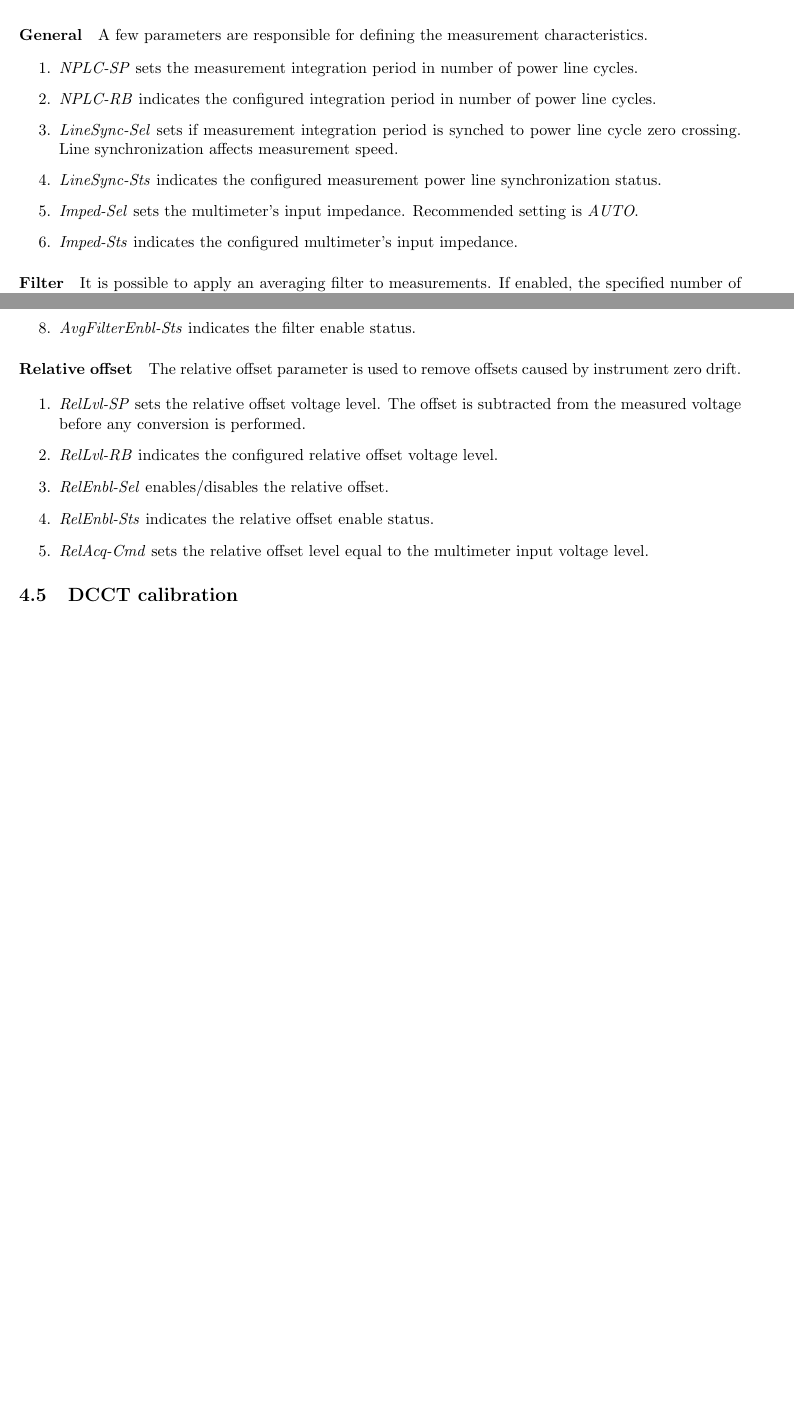
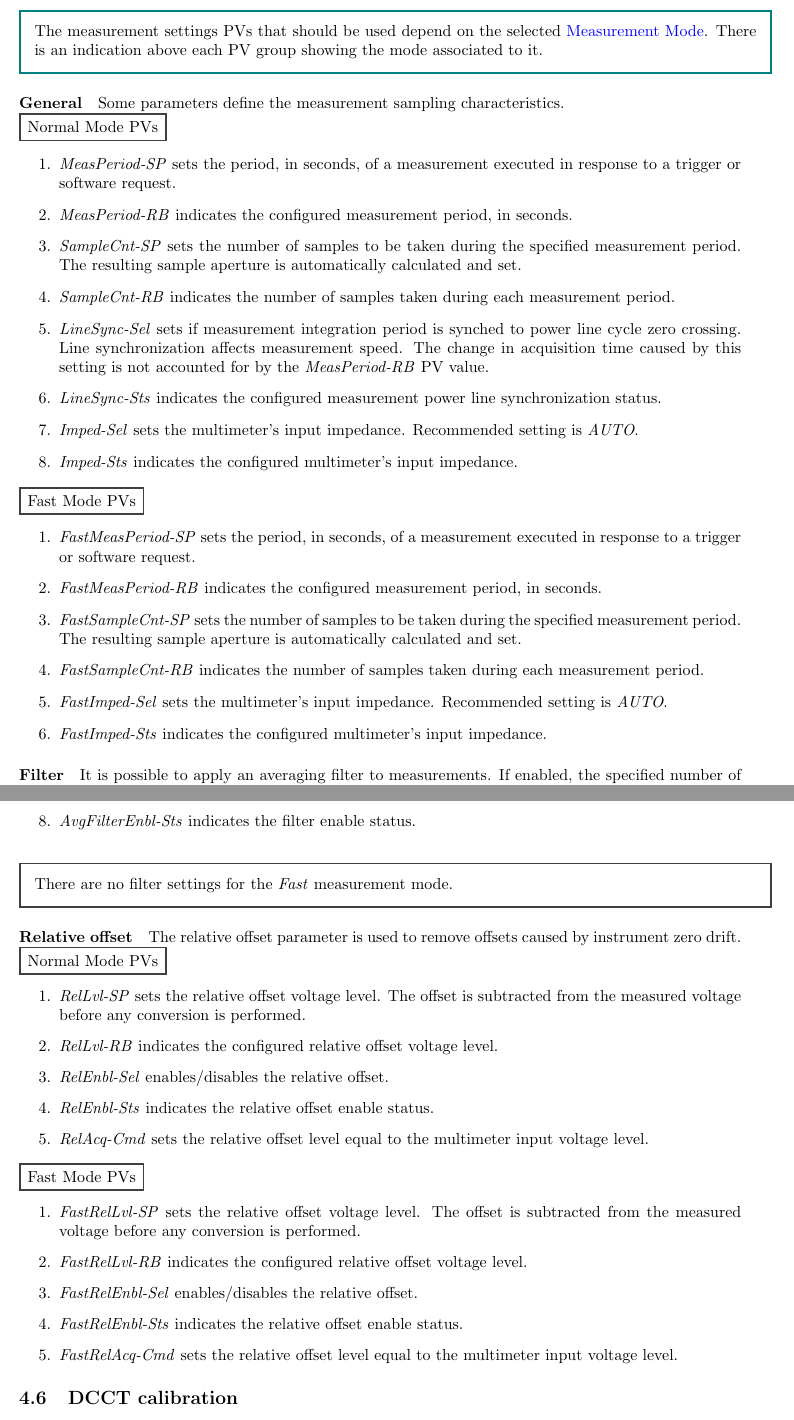
Before and after one commit to lnls-dig/dmm7510-epics-ioc, a LaTeX document (documentation/DCCT_App_User_Guide.tex): two parts of pages 7 and 8 of 14 before the commit and two parts of pages 9 and 10 of 16 after it, joined at a grey line, cut at the place of the change, the shorter picture padded with empty space. Compiled offline with pdfLaTeX.

Commit message:
documentation/DCCT_App_User_Guide.tex: Include changes in IOC

```diff
--- a/documentation/DCCT_App_User_Guide.tex
+++ b/documentation/DCCT_App_User_Guide.tex
@@ -216,15 +231,33 @@
 		\end{figure}
 \FloatBarrier
 
-		\paragraph{General} A few parameters are responsible for defining the measurement characteristics.
+	\bigskip
+	\noindent\adjustbox{minipage=\textwidth,cfbox=teal 1.0pt 2ex}{The measurement settings PVs that should be used depend on the selected \hyperref[measurement-mode]{Measurement Mode}. There is an indication above each PV group showing the mode associated to it.}
+
+		\paragraph{General} Some parameters define the measurement sampling characteristics.
+
+			\noindent\adjustbox{cfbox=darkgray 1.0pt 1ex}{Normal Mode PVs}
 
 			\begin{enumerate}
-				\item \emph{NPLC-SP} sets the measurement integration period in number of power line cycles.
-				\item \emph{NPLC-RB} indicates the configured integration period in number of power line cycles.
-				\item \emph{LineSync-Sel} sets if measurement integration period is synched to power line cycle zero crossing. Line synchronization affects measurement speed.
+				\item \emph{MeasPeriod-SP} sets the period, in seconds, of a measurement executed in response to a trigger or software request.
+				\item \emph{MeasPeriod-RB} indicates the configured measurement period, in seconds.
+				\item \emph{SampleCnt-SP} sets the number of samples to be taken during the specified measurement period. The resulting sample aperture is automatically calculated and set.
+				\item \emph{SampleCnt-RB} indicates the number of samples taken during each measurement period.
+				\item \emph{LineSync-Sel} sets if measurement integration period is synched to power line cycle zero crossing. Line synchronization affects measurement speed. The change in acquisition time caused by this setting is not accounted for by the \emph{MeasPeriod-RB} PV value.
 				\item \emph{LineSync-Sts} indicates the configured measurement power line synchronization status.
 				\item \emph{Imped-Sel} sets the multimeter's input impedance. Recommended setting is \emph{AUTO}.
 				\item \emph{Imped-Sts} indicates the configured multimeter's input impedance.
 			\end{enumerate}
 
+			\noindent\adjustbox{cfbox=darkgray 1.0pt 1ex}{Fast Mode PVs}
+
+			\begin{enumerate}
+				\item \emph{FastMeasPeriod-SP} sets the period, in seconds, of a measurement executed in response to a trigger or software request.
+				\item \emph{FastMeasPeriod-RB} indicates the configured measurement period, in seconds.
+				\item \emph{FastSampleCnt-SP} sets the number of samples to be taken during the specified measurement period. The resulting sample aperture is automatically calculated and set.
+				\item \emph{FastSampleCnt-RB} indicates the number of samples taken during each measurement period.
+				\item \emph{FastImped-Sel} sets the multimeter's input impedance. Recommended setting is \emph{AUTO}.
+				\item \emph{FastImped-Sts} indicates the configured multimeter's input impedance.
+			\end{enumerate}
+
 		\paragraph{Filter} It is possible to apply an averaging filter to measurements. If enabled, the specified number of samples are taken and averaged by the specified algorithm.
@@ -240,7 +275,12 @@
 				\item \emph{AvgFilterEnbl-Sts} indicates the filter enable status.
 			\end{enumerate}
 
+	\bigskip
+	\noindent\adjustbox{minipage=\textwidth,cfbox=darkgray 1.0pt 2ex}{There are no filter settings for the \emph{Fast} measurement mode.}
+
 		\paragraph{Relative offset}\label{relative-offset} The relative offset parameter is used to remove offsets caused by instrument zero drift.
+
+			\noindent\adjustbox{cfbox=darkgray 1.0pt 1ex}{Normal Mode PVs}
 
 			\begin{enumerate}
 				\item \emph{RelLvl-SP} sets the relative offset voltage level. The offset is subtracted from the measured voltage before any conversion is performed.
@@ -248,6 +288,16 @@
 				\item \emph{RelEnbl-Sel} enables/disables the relative offset.
 				\item \emph{RelEnbl-Sts} indicates the relative offset enable status.
 				\item \emph{RelAcq-Cmd} sets the relative offset level equal to the multimeter input voltage level.
+			\end{enumerate}
+
+			\noindent\adjustbox{cfbox=darkgray 1.0pt 1ex}{Fast Mode PVs}
+
+			\begin{enumerate}
+				\item \emph{FastRelLvl-SP} sets the relative offset voltage level. The offset is subtracted from the measured voltage before any conversion is performed.
+				\item \emph{FastRelLvl-RB} indicates the configured relative offset voltage level.
+				\item \emph{FastRelEnbl-Sel} enables/disables the relative offset.
+				\item \emph{FastRelEnbl-Sts} indicates the relative offset enable status.
+				\item \emph{FastRelAcq-Cmd} sets the relative offset level equal to the multimeter input voltage level.
 			\end{enumerate}
 
 	\subsection{DCCT calibration}
```
Also changed, not shown: documentation/DCCT_App_User_Guide.tex (24 more changed lines).
